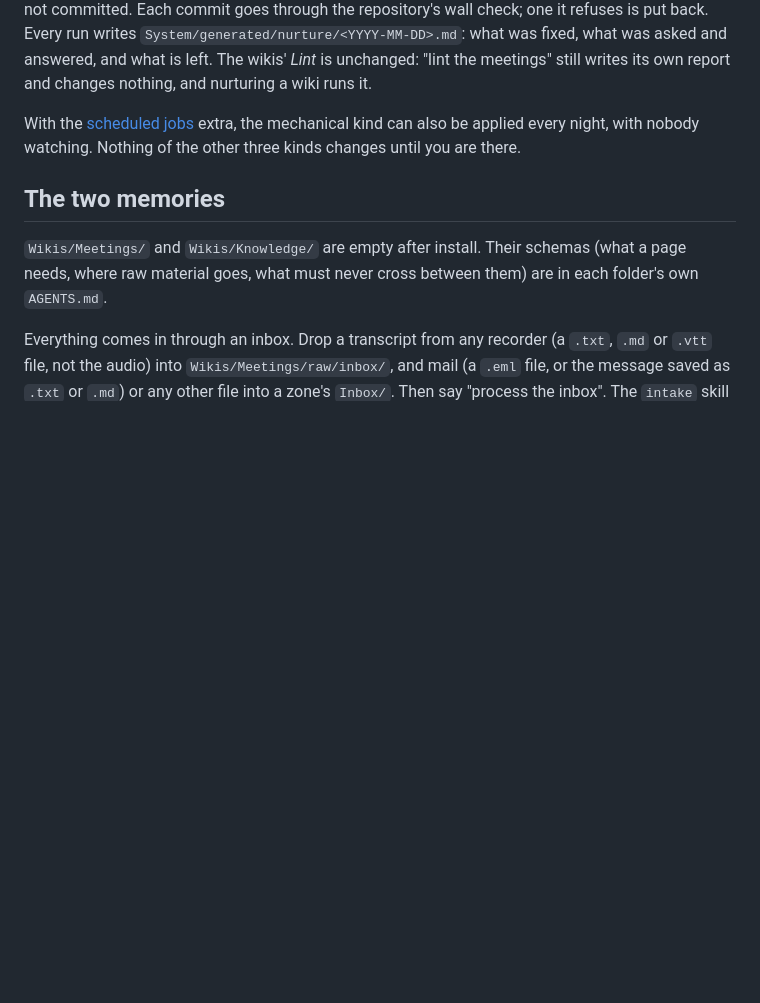
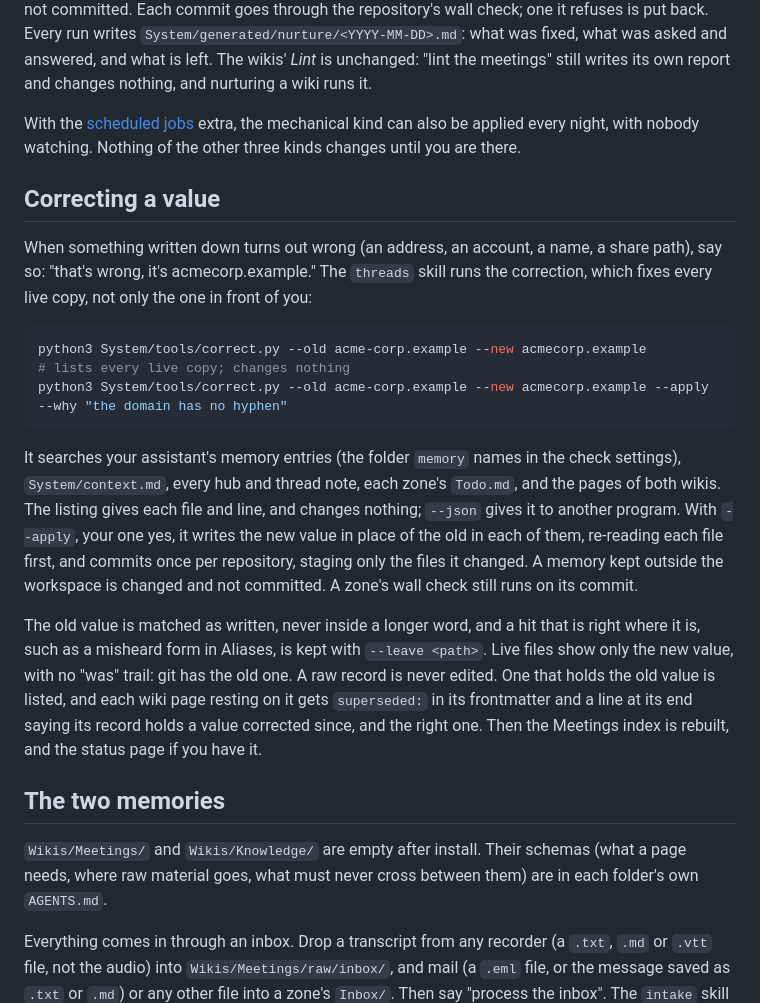
Before and after one commit to iamvenuti/garrick, a Markdown page: docs/commands.md, the part around the change. GitHub-like rendering; blank space fills up the shorter version.

Commit message:
Commands: Correcting a value, kept beside Nurturing the context
Co-Authored-By: Claude Opus 5.5 <noreply@anthropic.com>

````diff
--- a/docs/commands.md
+++ b/docs/commands.md
@@ -261,6 +261,19 @@ A scope is a path from the workspace's top: a zone, a project, a thread, or `Wik
 
 With the [scheduled jobs](extras/scheduled-jobs.md#nurturing-the-context-each-night) extra, the mechanical kind can also be applied every night, with nobody watching. Nothing of the other three kinds changes until you are there.
 
+## Correcting a value
+
+When something written down turns out wrong (an address, an account, a name, a share path), say so: "that's wrong, it's acmecorp.example." The `threads` skill runs the correction, which fixes every live copy, not only the one in front of you:
+
+```sh
+python3 System/tools/correct.py --old acme-corp.example --new acmecorp.example            # lists every live copy; changes nothing
+python3 System/tools/correct.py --old acme-corp.example --new acmecorp.example --apply --why "the domain has no hyphen"
+```
+
+It searches your assistant's memory entries (the folder `memory` names in the check settings), `System/context.md`, every hub and thread note, each zone's `Todo.md`, and the pages of both wikis. The listing gives each file and line, and changes nothing; `--json` gives it to another program. With `--apply`, your one yes, it writes the new value in place of the old in each of them, re-reading each file first, and commits once per repository, staging only the files it changed. A memory kept outside the workspace is changed and not committed. A zone's wall check still runs on its commit.
+
+The old value is matched as written, never inside a longer word, and a hit that is right where it is, such as a misheard form in Aliases, is kept with `--leave <path>`. Live files show only the new value, with no "was" trail: git has the old one. A raw record is never edited. One that holds the old value is listed, and each wiki page resting on it gets `superseded:` in its frontmatter and a line at its end saying its record holds a value corrected since, and the right one. Then the Meetings index is rebuilt, and the status page if you have it.
+
 ## The two memories
 
 `Wikis/Meetings/` and `Wikis/Knowledge/` are empty after install. Their schemas (what a page needs, where raw material goes, what must never cross between them) are in each folder's own `AGENTS.md`.
````
